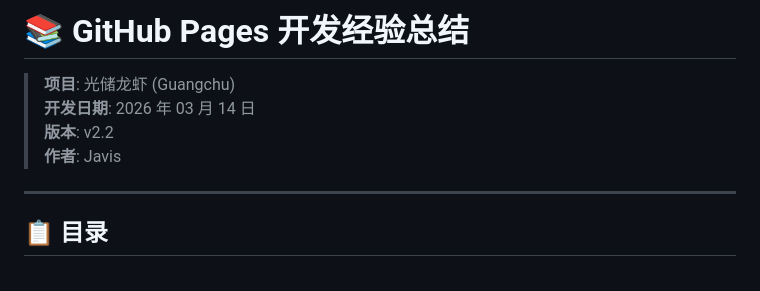
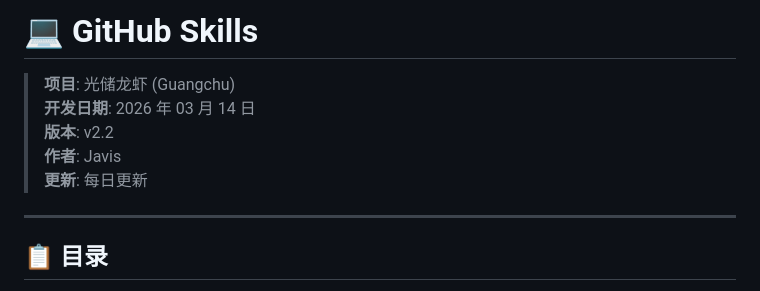
Before and after one commit to xuegangwu/guangchu, a Markdown page: docs/GitHub-Pages-开发经验总结.md, the part around the change. GitHub-like rendering.

Commit message:
💻 Rename to GitHub Skills - Update documentation title - Update HTML page title - Shorter, cleaner name

```diff
--- a/docs/GitHub-Pages-开发经验总结.md
+++ b/docs/GitHub-Pages-开发经验总结.md
@@ -1,9 +1,10 @@
-# 📚 GitHub Pages 开发经验总结
+# 💻 GitHub Skills
 
 > **项目**: 光储龙虾 (Guangchu)
 > **开发日期**: 2026 年 03 月 14 日
 > **版本**: v2.2
 > **作者**: Javis
+> **更新**: 每日更新
 
 ---
 
```
